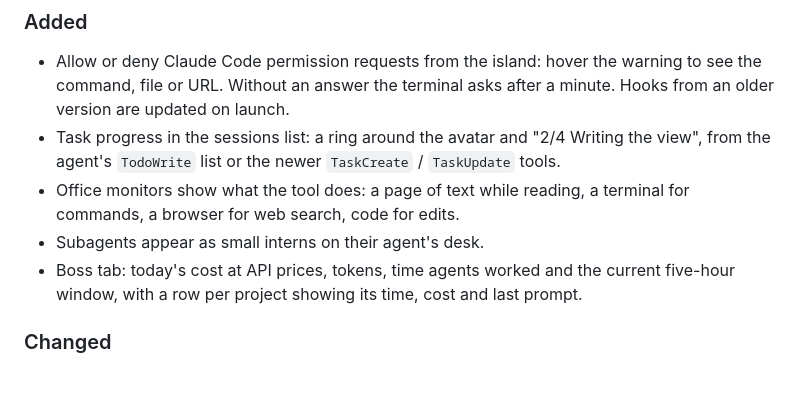
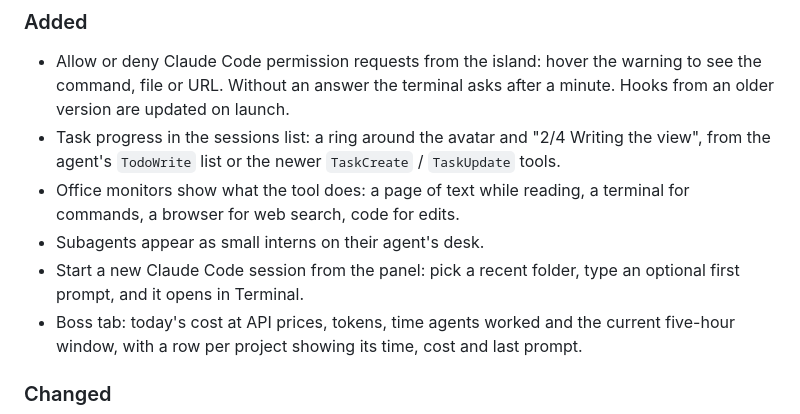
Before and after one commit to asykixd/spectrum, a Markdown page: CHANGELOG.md, the part around the change. Drawn GitHub-style; blank space fills up the shorter version.

```diff
--- a/CHANGELOG.md
+++ b/CHANGELOG.md
@@ -16,6 +16,8 @@ All notable changes to this project are documented here. The format follows
 - Office monitors show what the tool does: a page of text while reading, a terminal for
   commands, a browser for web search, code for edits.
 - Subagents appear as small interns on their agent's desk.
+- Start a new Claude Code session from the panel: pick a recent folder, type an optional first
+  prompt, and it opens in Terminal.
 - Boss tab: today's cost at API prices, tokens, time agents worked and the current five-hour
   window, with a row per project showing its time, cost and last prompt.
 
```
Also changed, not shown: README.md (+2 -0 lines), ROADMAP.md (+1 -1 lines), docs/screenshots/agents-boss.png, docs/screenshots/agents-conversation.png, docs/screenshots/agents-office-night.png, docs/screenshots/agents-office.png, docs/screenshots/agents-sessions.png, 9 other files.
